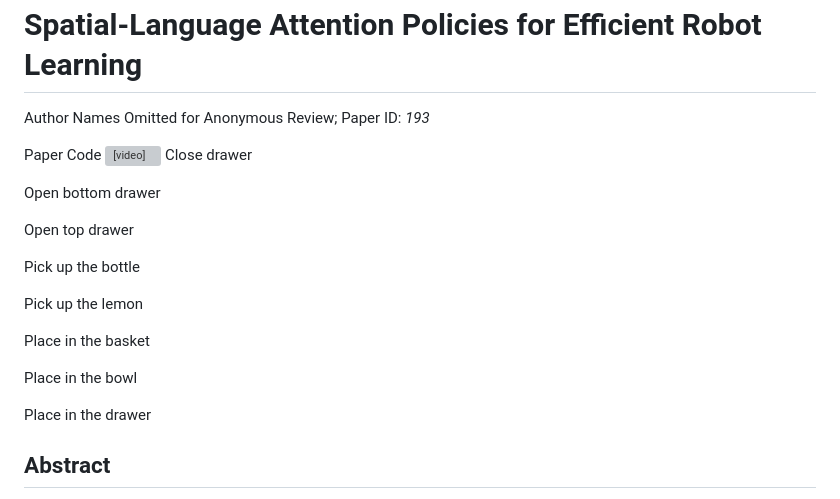
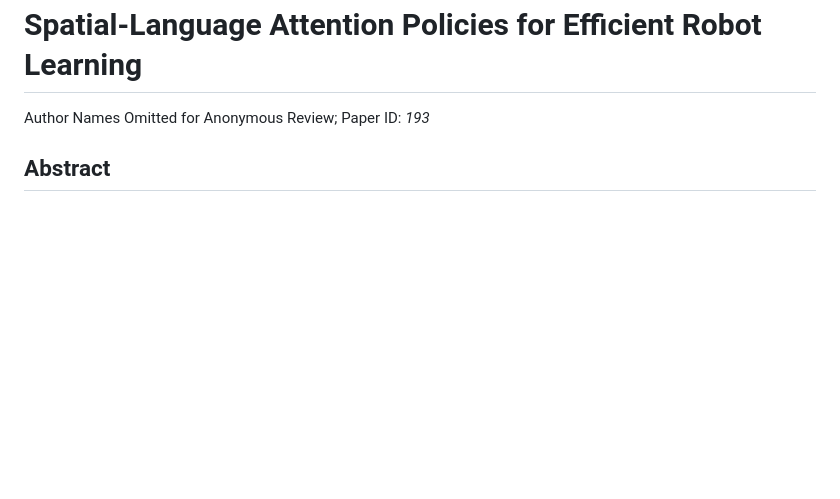
Before and after one commit to robotslap/robotslap.github.io, a Markdown page: README.md, the part around the change. Drawn GitHub-style; blank space fills up the shorter version; grey boxes are pictures that could not be loaded.

```diff
--- a/README.md
+++ b/README.md
@@ -9,25 +9,6 @@ Spatial-Language Attention Policies for Efficient Robot Learning
 
 Author Names Omitted for Anonymous Review; Paper ID: _193_
 
-Paper Code
- <video poster="" id="vids" autoplay muted loop playsinline height="100%">
-<source src="./media/Close drawer 0.mp4" type="video/mp4">
-</video>
-Close drawer
-
-Open bottom drawer
-
-Open top drawer
-
-Pick up the bottle
-
-Pick up the lemon
-
-Place in the basket
-
-Place in the bowl
-
-Place in the drawer
 
 Abstract
 --------
```
